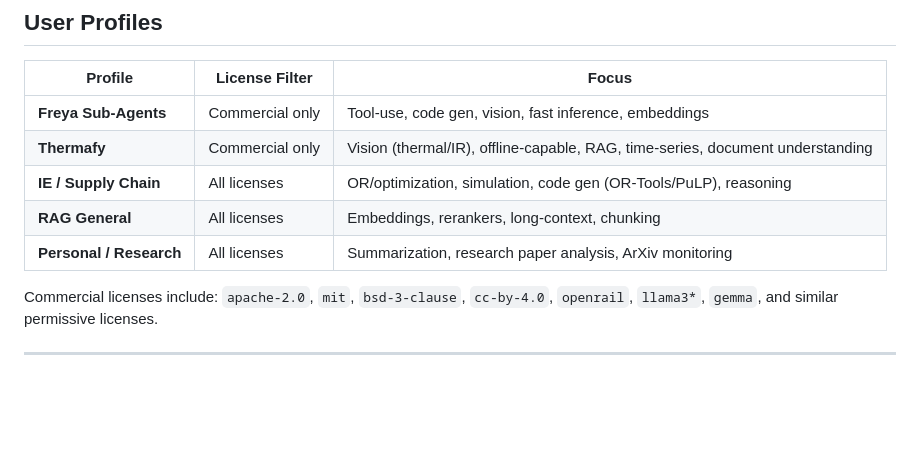
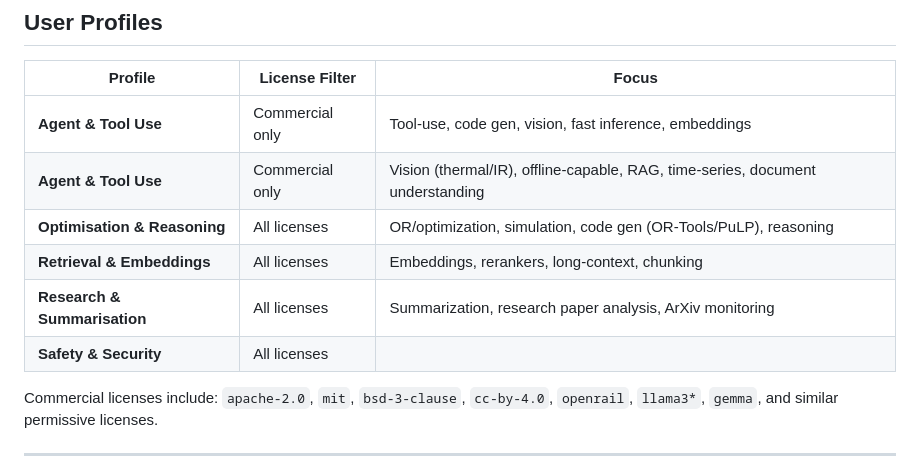
Before and after one commit to busebircan/model-tracker, a Markdown page: README.md, the part around the change. Rendered like a GitHub page; blank space fills up the shorter version.

```diff
--- a/README.md
+++ b/README.md
@@ -20,11 +20,12 @@ Runs daily via GitHub Actions — digests are committed back to the repo automat
 
 | Profile | License Filter | Focus |
 |---|---|---|
-| **Freya Sub-Agents** | Commercial only | Tool-use, code gen, vision, fast inference, embeddings |
-| **Thermafy** | Commercial only | Vision (thermal/IR), offline-capable, RAG, time-series, document understanding |
-| **IE / Supply Chain** | All licenses | OR/optimization, simulation, code gen (OR-Tools/PuLP), reasoning |
-| **RAG General** | All licenses | Embeddings, rerankers, long-context, chunking |
-| **Personal / Research** | All licenses | Summarization, research paper analysis, ArXiv monitoring |
+| **Agent & Tool Use** | Commercial only | Tool-use, code gen, vision, fast inference, embeddings |
+| **Agent & Tool Use** | Commercial only | Vision (thermal/IR), offline-capable, RAG, time-series, document understanding |
+| **Optimisation & Reasoning** | All licenses | OR/optimization, simulation, code gen (OR-Tools/PuLP), reasoning |
+| **Retrieval & Embeddings** | All licenses | Embeddings, rerankers, long-context, chunking |
+| **Research & Summarisation** | All licenses | Summarization, research paper analysis, ArXiv monitoring |
+| **Safety & Security** | All licenses |  |
 
 Commercial licenses include: `apache-2.0`, `mit`, `bsd-3-clause`, `cc-by-4.0`, `openrail`, `llama3*`, `gemma`, and similar permissive licenses.
 
```
